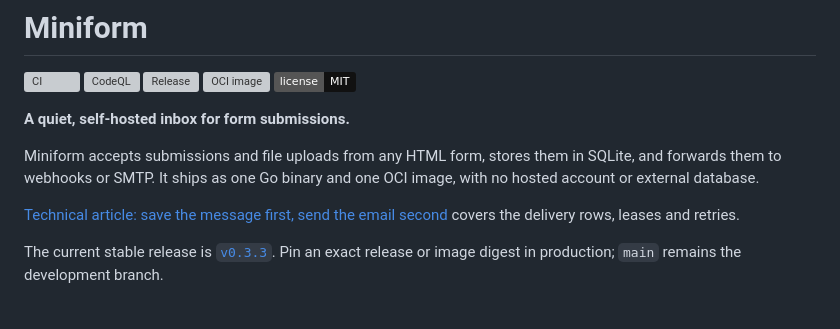
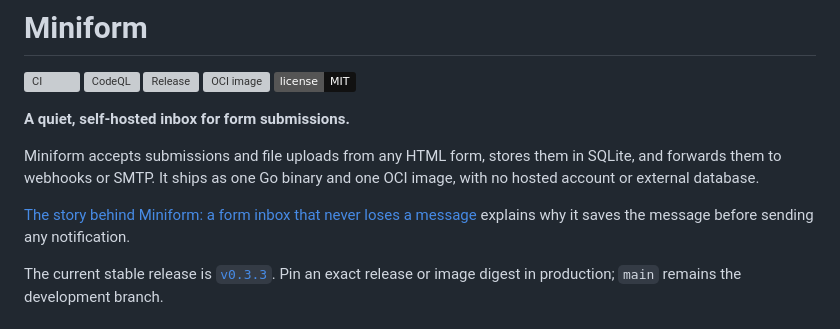
Before and after one commit to matteodante/miniform, a Markdown page: README.md, the part around the change. Drawn GitHub-style; badges without logos; grey boxes are pictures that could not be loaded.

Commit message:
Update the article's title in the README and the AGENTS note
Co-Authored-By: Claude Fable 5.1 <noreply@anthropic.com>
Claude-Session: https://claude.ai/code/session_01Rs4za9xMFdPyKKREXgkQoF

```diff
--- a/README.md
+++ b/README.md
@@ -10,7 +10,7 @@
 
 Miniform accepts submissions and file uploads from any HTML form, stores them in SQLite, and forwards them to webhooks or SMTP. It ships as one Go binary and one OCI image, with no hosted account or external database.
 
-[Technical article: save the message first, send the email second](https://matteodante.it/en/blog/miniform-self-hosted-form-inbox) covers the delivery rows, leases and retries.
+[The story behind Miniform: a form inbox that never loses a message](https://matteodante.it/en/blog/miniform-self-hosted-form-inbox) explains why it saves the message before sending any notification.
 
 The current stable release is [`v0.3.3`](https://github.com/matteodante/miniform/releases/tag/v0.3.3). Pin an exact release or image digest in production; `main` remains the development branch.
 
```
Also changed, not shown: AGENTS.md (+5 -4 lines).
